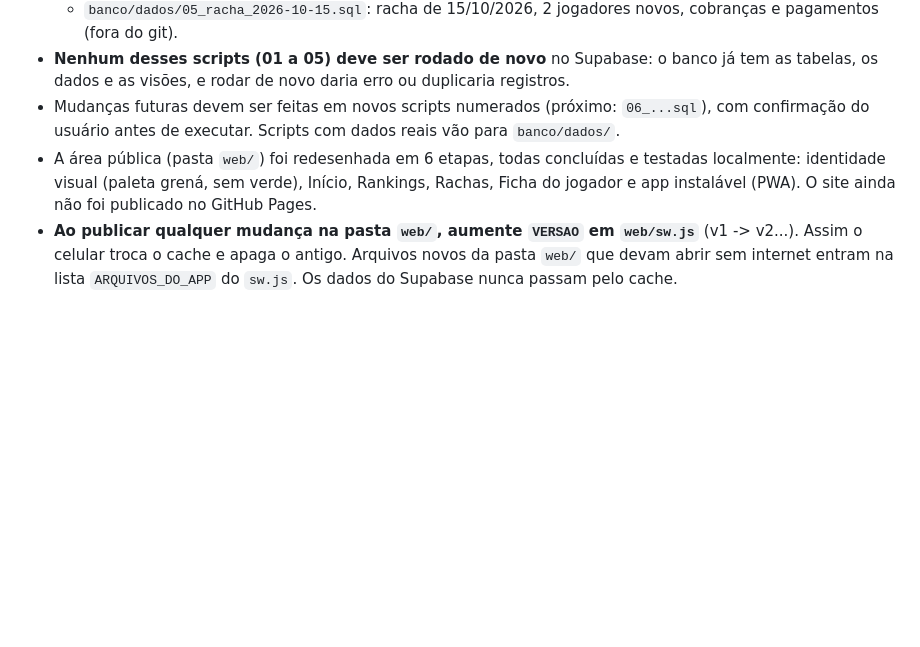
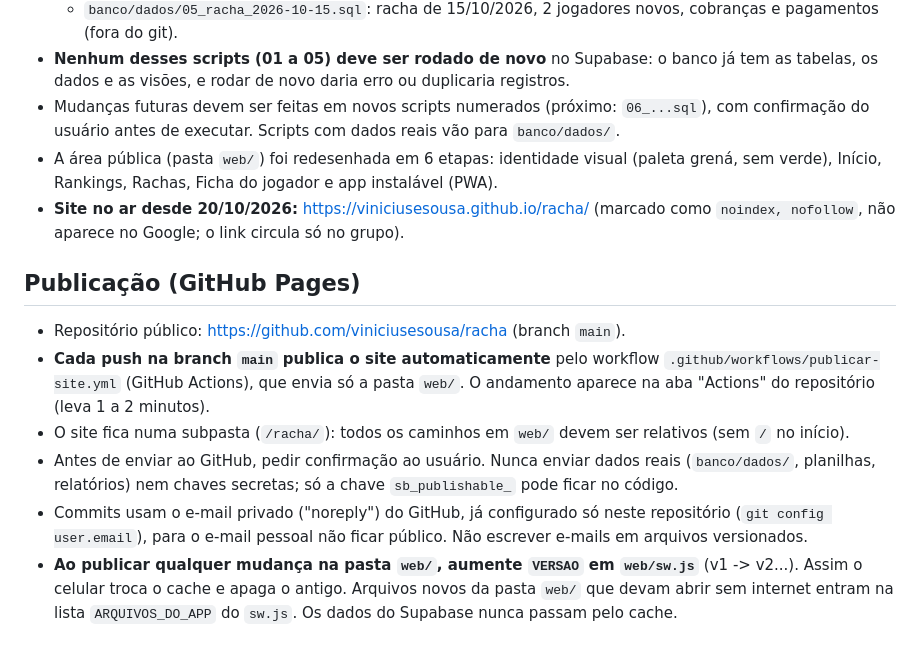
Before and after one commit to viniciusesousa/racha, a Markdown page: CLAUDE.md, the part around the change. Rendered like a GitHub page; blank space fills up the shorter version.

Commit message:
Registrar endereço do site e processo de publicação
Co-Authored-By: Claude Opus 5.5 <noreply@anthropic.com>

```diff
--- a/CLAUDE.md
+++ b/CLAUDE.md
@@ -12,7 +12,15 @@ App web para controlar o racha semanal de futebol (quintas-feiras), substituindo
   - `banco/dados/05_racha_2026-10-15.sql`: racha de 15/10/2026, 2 jogadores novos, cobranças e pagamentos (fora do git).
 - **Nenhum desses scripts (01 a 05) deve ser rodado de novo** no Supabase: o banco já tem as tabelas, os dados e as visões, e rodar de novo daria erro ou duplicaria registros.
 - Mudanças futuras devem ser feitas em novos scripts numerados (próximo: `06_...sql`), com confirmação do usuário antes de executar. Scripts com dados reais vão para `banco/dados/`.
-- A área pública (pasta `web/`) foi redesenhada em 6 etapas, todas concluídas e testadas localmente: identidade visual (paleta grená, sem verde), Início, Rankings, Rachas, Ficha do jogador e app instalável (PWA). O site ainda não foi publicado no GitHub Pages.
+- A área pública (pasta `web/`) foi redesenhada em 6 etapas: identidade visual (paleta grená, sem verde), Início, Rankings, Rachas, Ficha do jogador e app instalável (PWA).
+- **Site no ar desde 20/10/2026:** https://viniciusesousa.github.io/racha/ (marcado como `noindex, nofollow`, não aparece no Google; o link circula só no grupo).
+
+## Publicação (GitHub Pages)
+- Repositório público: https://github.com/viniciusesousa/racha (branch `main`).
+- **Cada push na branch `main` publica o site automaticamente** pelo workflow `.github/workflows/publicar-site.yml` (GitHub Actions), que envia só a pasta `web/`. O andamento aparece na aba "Actions" do repositório (leva 1 a 2 minutos).
+- O site fica numa subpasta (`/racha/`): todos os caminhos em `web/` devem ser relativos (sem `/` no início).
+- Antes de enviar ao GitHub, pedir confirmação ao usuário. Nunca enviar dados reais (`banco/dados/`, planilhas, relatórios) nem chaves secretas; só a chave `sb_publishable_` pode ficar no código.
+- Commits usam o e-mail privado ("noreply") do GitHub, já configurado só neste repositório (`git config user.email`), para o e-mail pessoal não ficar público. Não escrever e-mails em arquivos versionados.
 - **Ao publicar qualquer mudança na pasta `web/`, aumente `VERSAO` em `web/sw.js`** (v1 -> v2...). Assim o celular troca o cache e apaga o antigo. Arquivos novos da pasta `web/` que devam abrir sem internet entram na lista `ARQUIVOS_DO_APP` do `sw.js`. Os dados do Supabase nunca passam pelo cache.
 
 ## Identidade visual
```
